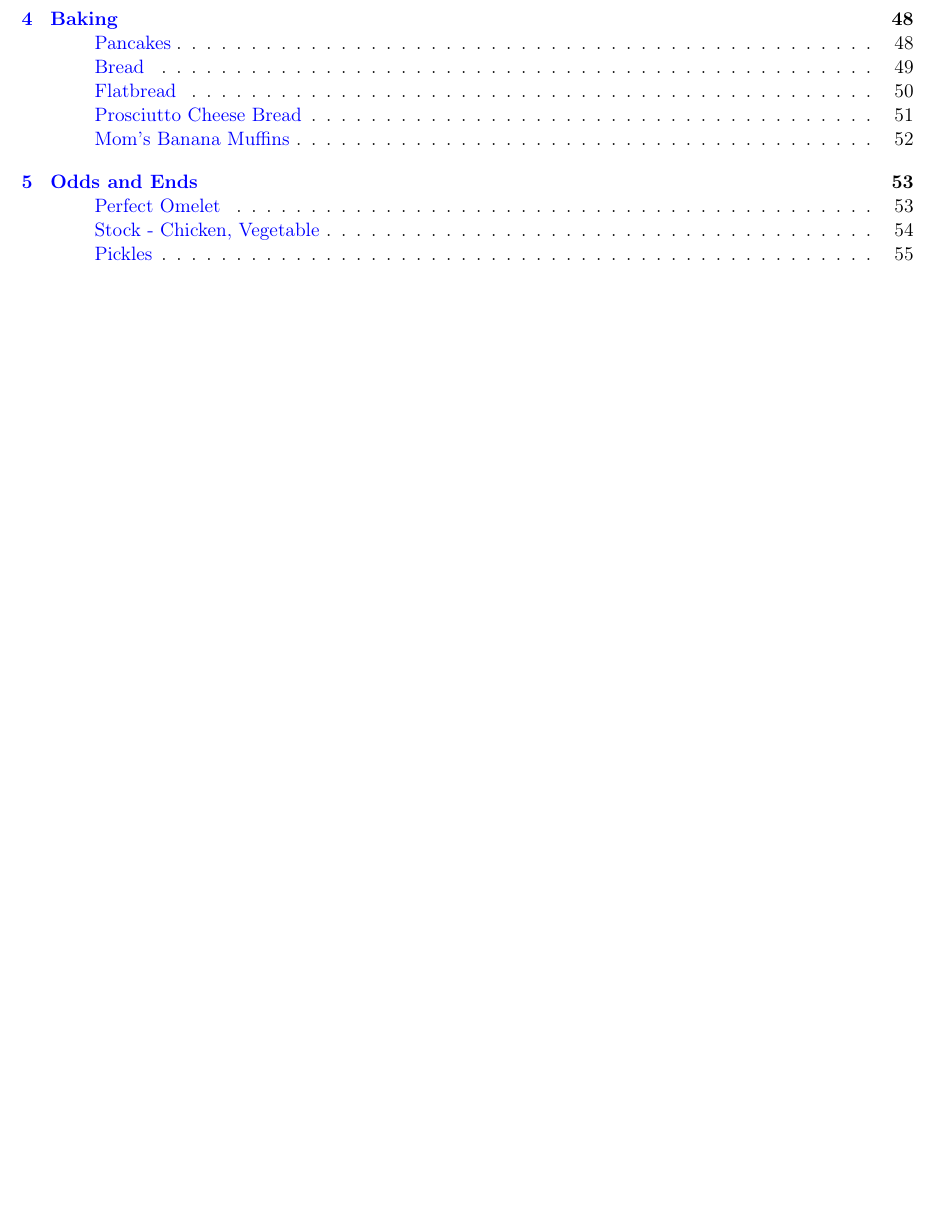
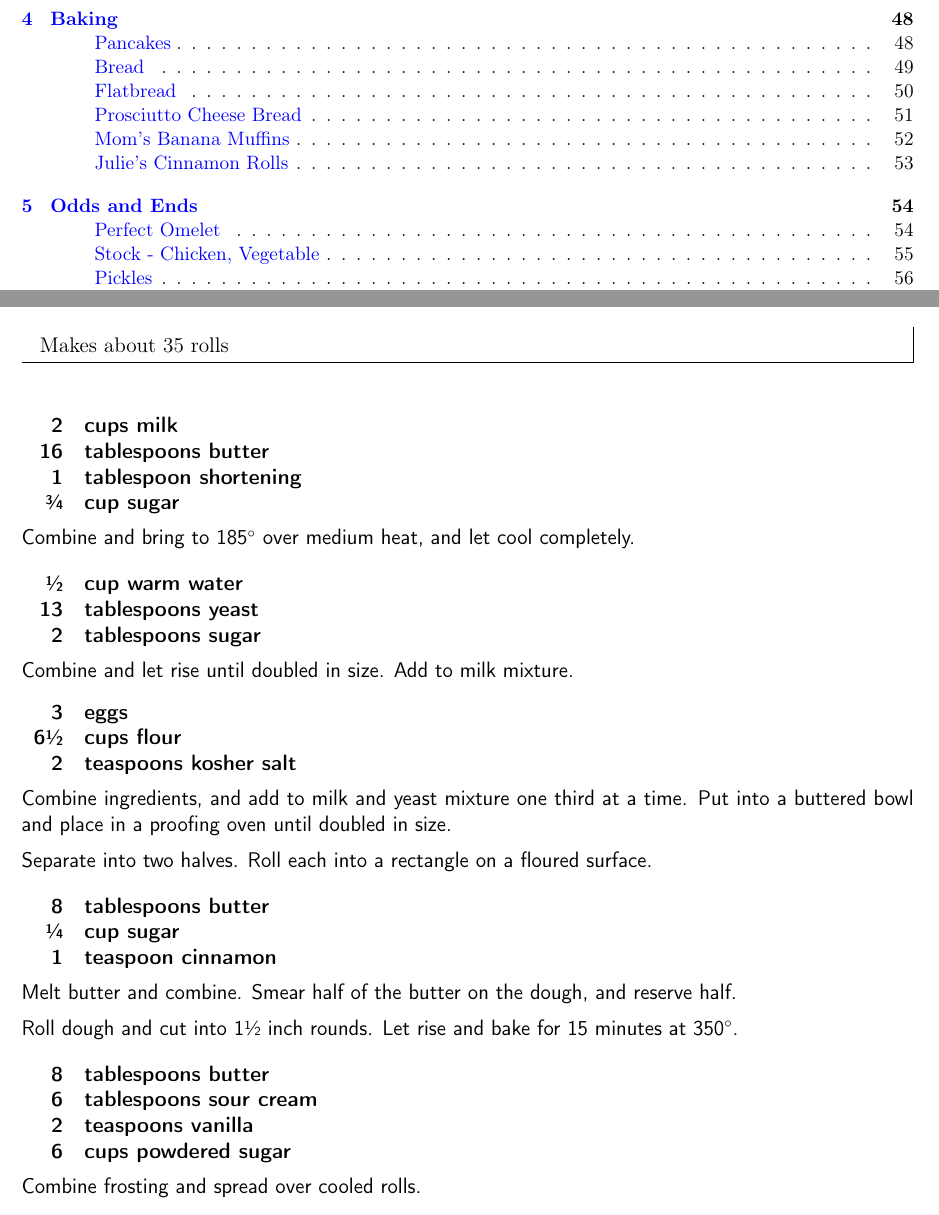
Before and after one commit to chase-seibert/cookbook, a LaTeX thesis (Cookbook.tex, which reads cinnamon_bun.tex): part of page 2 of 59 before the commit and two parts of pages 2 and 53 of 60 after it, the two joined at a grey line, cut so that both start at the same text, the shorter picture padded with empty space. Compiled offline with pdfLaTeX.

Commit message:
Cinnamon Buns

```diff
--- /dev/null
+++ b/cinnamon_bun.tex
@@ -0,0 +1,61 @@
+\section{Julie's Cinnamon Rolls}
+\begin{recipe}
+
+\pre{
+    Makes about 35 rolls
+}
+
+\ingredients{
+    2 & cups milk \\
+    16 & tablespoons butter \\
+    1 & tablespoon shortening \\
+    \sfrac{3}{4} & cup sugar \\
+}
+
+Combine and bring to 185\degree{} over medium heat,
+and let cool completely.
+
+\ingredients{
+    \sfrac{1}{2} & cup warm water \\
+    13 & tablespoons yeast \\
+    2 & tablespoons sugar \\
+}
+
+Combine and let rise until doubled in size. Add to
+milk mixture.
+
+\ingredients{
+    3 & eggs \\
+    6\sfrac{1}{2} & cups flour \\
+    2 & teaspoons kosher salt \\
+}
+
+Combine ingredients, and add to milk and yeast mixture
+one third at a time. Put into a buttered bowl and place
+in a proofing oven until doubled in size.
+
+Separate into two halves. Roll each into a rectangle on
+a floured surface.
+
+\ingredients{
+    8 & tablespoons butter \\
+    \sfrac{1}{4} & cup sugar \\
+    1 & teaspoon cinnamon \\
+}
+
+Melt butter and combine. Smear half of the butter on
+the dough, and reserve half.
+
+Roll dough and cut into 1\sfrac{1}{2} inch rounds. Let
+rise and bake for 15 minutes at 350\degree{}.
+
+\ingredients{
+    8 & tablespoons butter \\
+    6 & tablespoons sour cream \\
+    2 & teaspoons vanilla \\
+    6 & cups powdered sugar \\
+}
+
+Combine frosting and spread over cooled rolls.
+
+\end{recipe}
```
Also changed, not shown: Cookbook.tex (+1 -0 lines).
